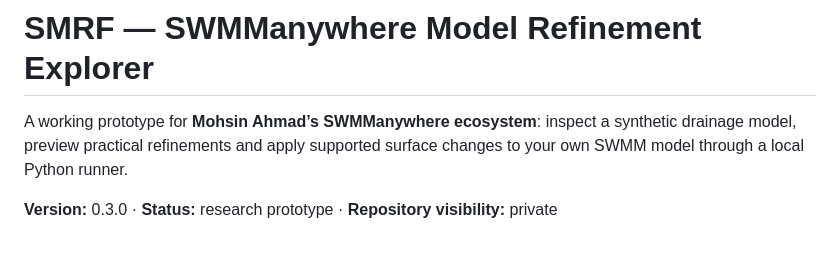
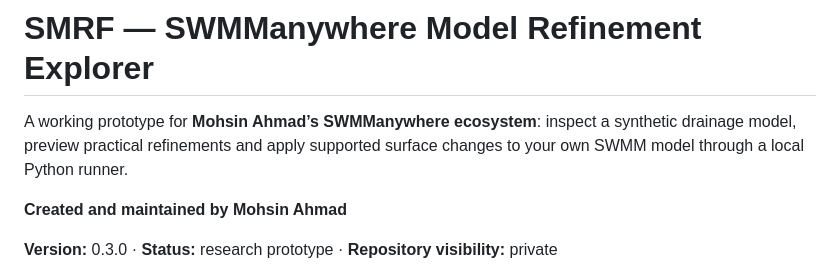
Before and after one commit to Mohsin-oss/SMRF-Explorer, a Markdown page: README.md, the part around one of its changes. GitHub-like rendering; blank space fills up the shorter version.

Commit message:
Document Mohsin Ahmad creator credit and About page

```diff
--- a/README.md
+++ b/README.md
@@ -2,5 +2,7 @@
 
 A working prototype for **Mohsin Ahmad’s SWMManywhere ecosystem**: inspect a synthetic drainage model, preview practical refinements and apply supported surface changes to your own SWMM model through a local Python runner.
 
+**Created and maintained by Mohsin Ahmad**
+
 **Version:** 0.3.0 · **Status:** research prototype · **Repository visibility:** private
 
```
Also changed, not shown: other parts of README.md (+1 -1 lines).
